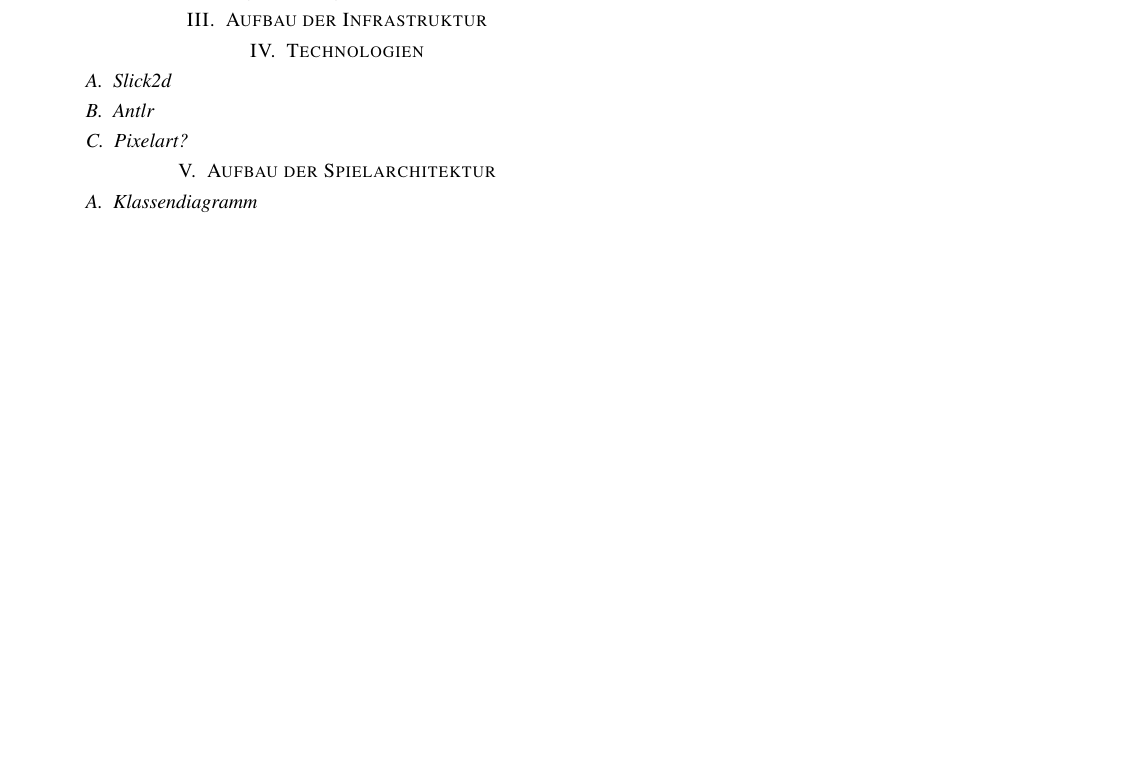
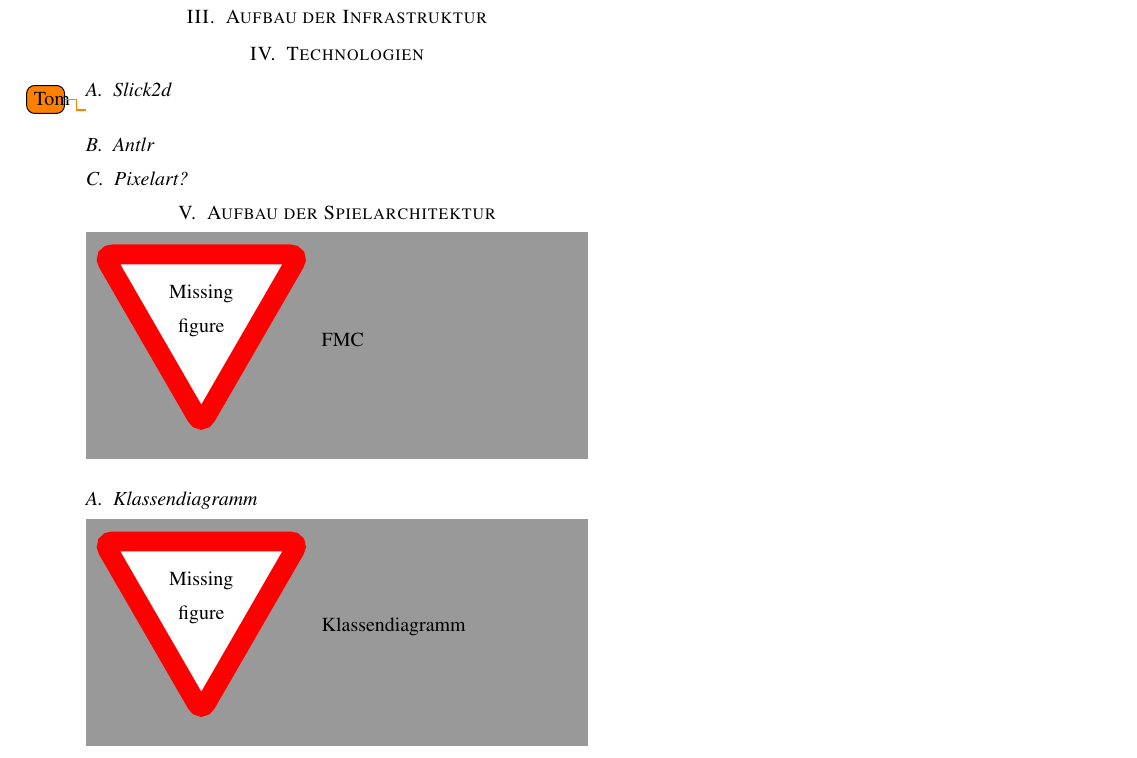
Before and after one commit to robme91/se-nbno-docu, a LaTeX paper (00_main.tex, which reads 04_technologien.tex, 05_architektur.tex): part of the page, cut so that both start at the same text, the shorter picture padded with empty space. Compiled offline with pdfLaTeX.

Commit message:
Todo Notes

```diff
--- a/00_main.tex
+++ b/00_main.tex
@@ -316,6 +316,8 @@
 % package für unsere umlaute
 \usepackage[utf8]{inputenc}
 \usepackage[ngerman]{babel}
+\usepackage{todonotes}      % todo notes
+
 
 % correct bad hyphenation here
 \hyphenation{op-tical net-works semi-conduc-tor}
--- a/04_technologien.tex
+++ b/04_technologien.tex
@@ -2,6 +2,8 @@
 
 \subsection{Slick2d}
 
+\todo{Tom}
+
 \subsection{Antlr}
 
 \subsection{Pixelart?}
--- a/05_architektur.tex
+++ b/05_architektur.tex
@@ -1,4 +1,9 @@
 \section{Aufbau der Spielarchitektur}
+
+\missingfigure{FMC}
+
 \subsection{Klassendiagramm}
 
+\missingfigure{Klassendiagramm}
+
 \subsection{Highlights der Implementierung}
```
Also changed, not shown: 00_main.pdf.
